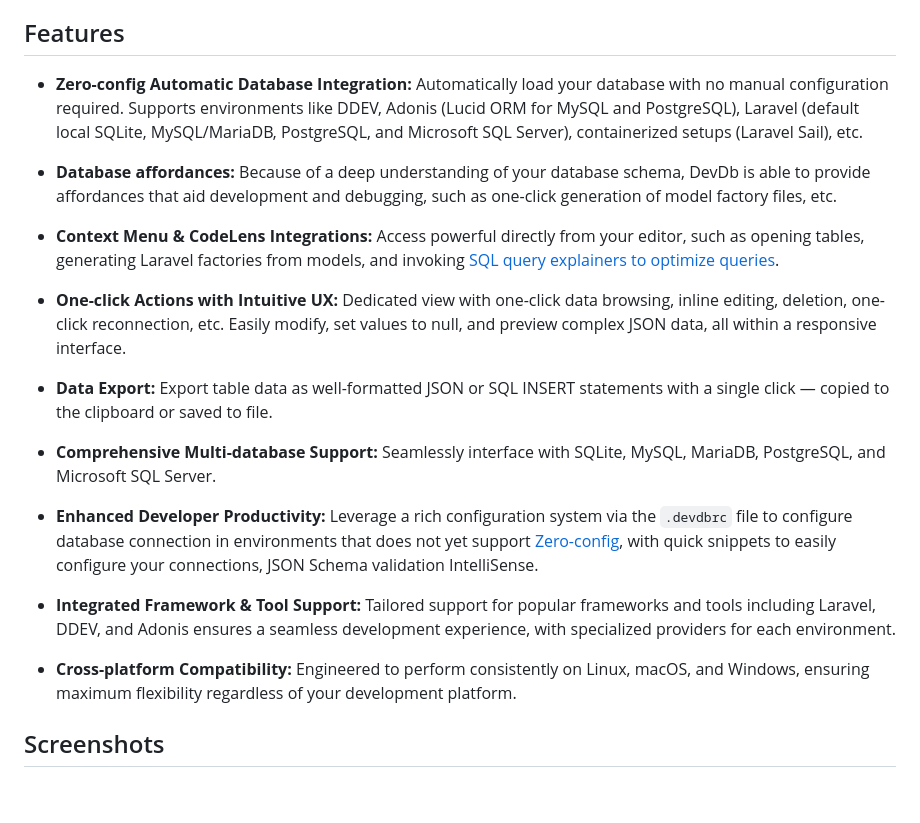
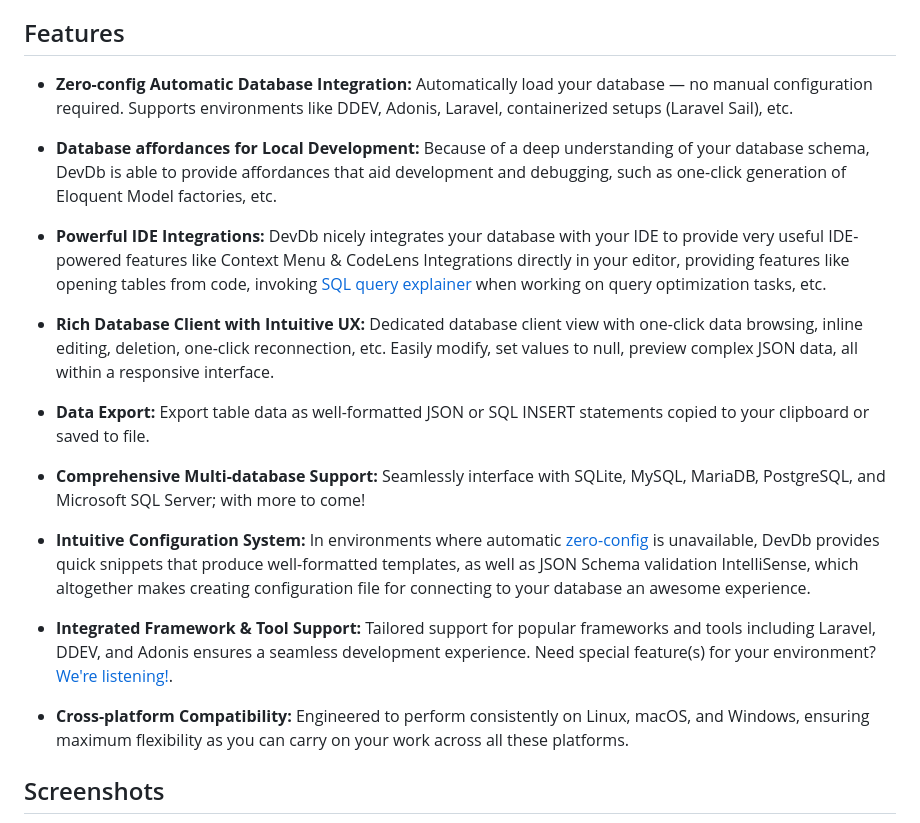
Before and after one commit to damms005/devdb-vscode, a Markdown page: README.md, the part around the change. Rendered like a GitHub page; blank space fills up the shorter version.

```diff
--- a/README.md
+++ b/README.md
@@ -56,23 +56,23 @@ We are genuinely grateful to the following sponsors of DevDb:
 
 ## Features
 
-- **Zero-config Automatic Database Integration:** Automatically load your database with no manual configuration required. Supports environments like DDEV, Adonis (Lucid ORM for MySQL and PostgreSQL), Laravel (default local SQLite, MySQL/MariaDB, PostgreSQL, and Microsoft SQL Server), containerized setups (Laravel Sail), etc.
+- **Zero-config Automatic Database Integration:** Automatically load your database ― no manual configuration required. Supports environments like DDEV, Adonis, Laravel, containerized setups (Laravel Sail), etc.
 
-- **Database affordances:** Because of a deep understanding of your database schema, DevDb is able to provide affordances that aid development and debugging, such as one-click generation of model factory files, etc.
+- **Database affordances for Local Development:** Because of a deep understanding of your database schema, DevDb is able to provide affordances that aid development and debugging, such as one-click generation of Eloquent Model factories, etc.
 
-- **Context Menu & CodeLens Integrations:** Access powerful directly from your editor, such as opening tables, generating Laravel factories from models, and invoking [SQL query explainers to optimize queries](https://mysqlexplain.com).
+- **Powerful IDE Integrations:** DevDb nicely integrates your database with your IDE to provide very useful IDE-powered features like Context Menu & CodeLens Integrations directly in your editor, providing features like opening tables from code, invoking [SQL query explainer](https://mysqlexplain.com) when working on query optimization tasks, etc.
 
-- **One-click Actions with Intuitive UX:** Dedicated view with one-click data browsing, inline editing, deletion, one-click reconnection, etc. Easily modify, set values to null, and preview complex JSON data, all within a responsive interface.
+- **Rich Database Client with Intuitive UX:** Dedicated database client view with one-click data browsing, inline editing, deletion, one-click reconnection, etc. Easily modify, set values to null, preview complex JSON data, all within a responsive interface.
 
-- **Data Export:** Export table data as well-formatted JSON or SQL INSERT statements with a single click ― copied to the clipboard or saved to file.
+- **Data Export:** Export table data as well-formatted JSON or SQL INSERT statements copied to your clipboard or saved to file.
 
-- **Comprehensive Multi-database Support:** Seamlessly interface with SQLite, MySQL, MariaDB, PostgreSQL, and Microsoft SQL Server.
+- **Comprehensive Multi-database Support:** Seamlessly interface with SQLite, MySQL, MariaDB, PostgreSQL, and Microsoft SQL Server; with more to come!
 
-- **Enhanced Developer Productivity:** Leverage a rich configuration system via the `.devdbrc` file to configure database connection in environments that does not yet support [Zero-config](#1-zero-config-automatic-database-loading), with quick snippets to easily configure your connections, JSON Schema validation IntelliSense.
+- **Intuitive Configuration System:** In environments where automatic [zero-config](#1-zero-config-automatic-database-loading) is unavailable, DevDb provides quick snippets that produce well-formatted templates, as well as JSON Schema validation IntelliSense, which altogether makes creating configuration file for connecting to your database an awesome experience.
 
-- **Integrated Framework & Tool Support:** Tailored support for popular frameworks and tools including Laravel, DDEV, and Adonis ensures a seamless development experience, with specialized providers for each environment.
+- **Integrated Framework & Tool Support:** Tailored support for popular frameworks and tools including Laravel, DDEV, and Adonis ensures a seamless development experience. Need special feature(s) for your environment? [We're listening!](https://github.com/damms005/devdb-vscode/discussions/new?category=ideas).
 
-- **Cross-platform Compatibility:** Engineered to perform consistently on Linux, macOS, and Windows, ensuring maximum flexibility regardless of your development platform.
+- **Cross-platform Compatibility:** Engineered to perform consistently on Linux, macOS, and Windows, ensuring maximum flexibility as you can carry on your work across all these platforms.
 
 ## Screenshots
 
```
